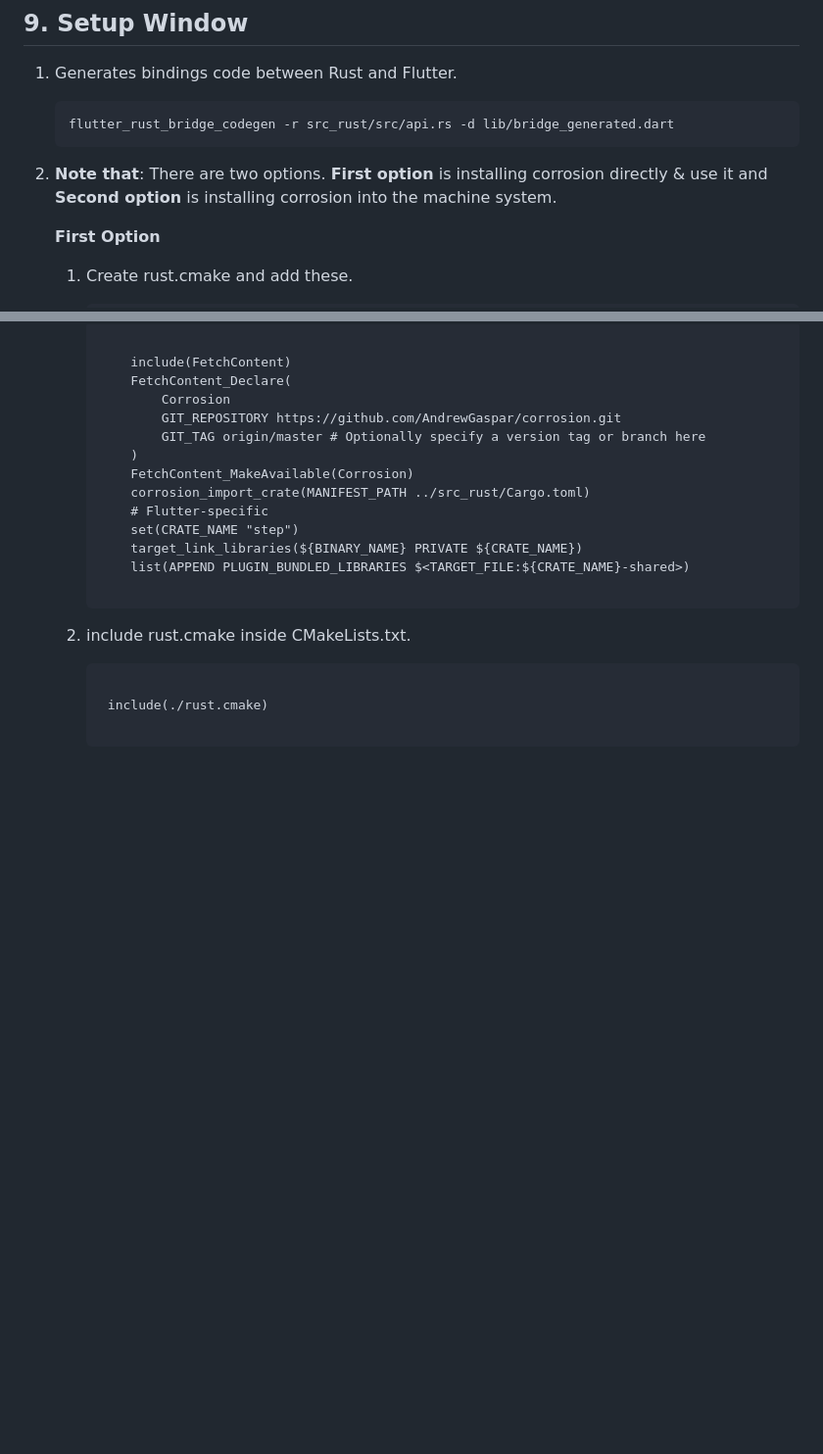
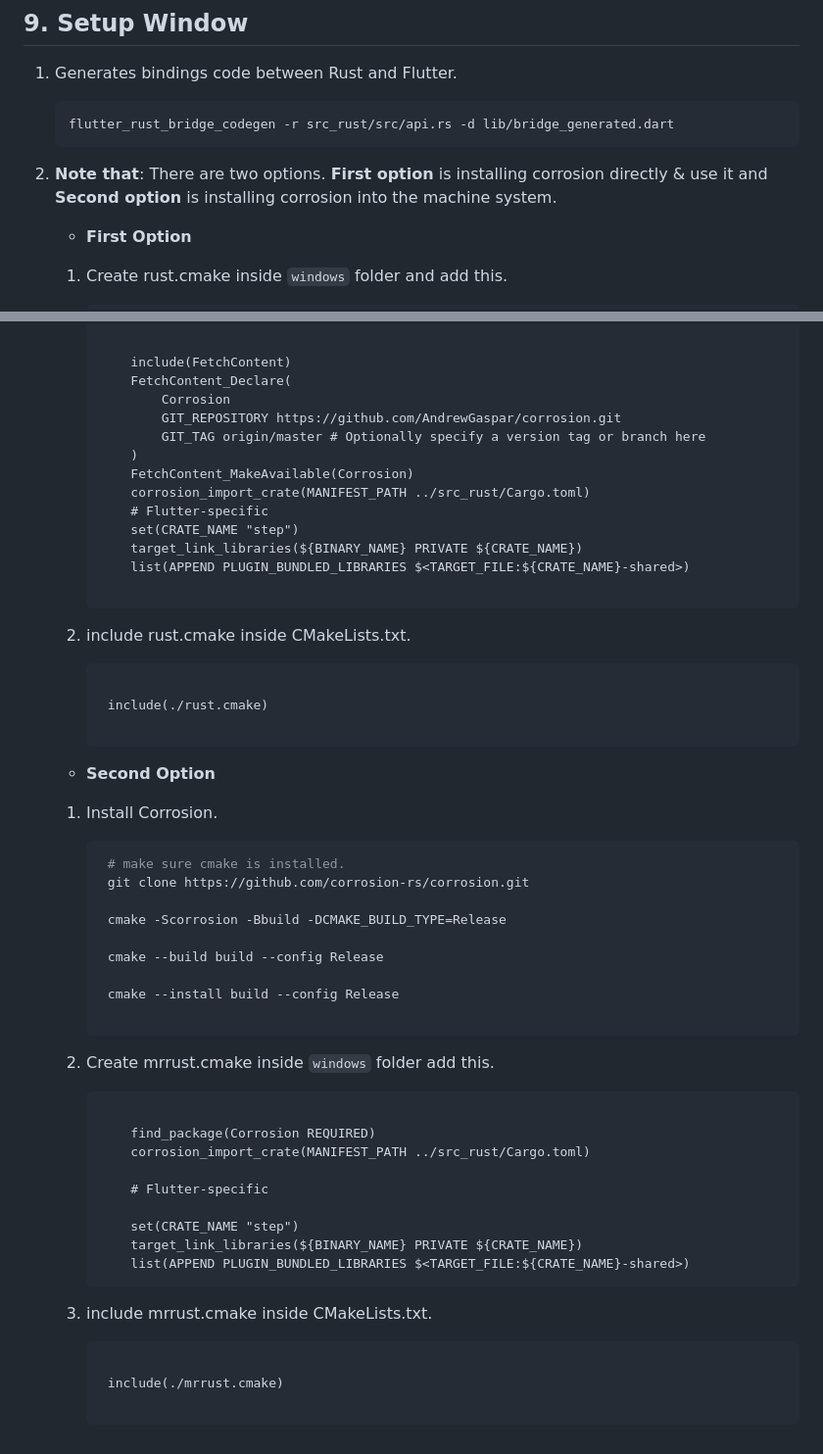
Before and after one commit to 1talent/step_by_step_frb, a Markdown page: README.md, 2 parts joined by grey strips. Shown at 98% size. Drawn GitHub-style; blank space fills up the shorter version.

Commit message:
Setup for window

````diff
--- a/README.md
+++ b/README.md
@@ -192,9 +192,9 @@ late final api = SrcRustImpl(dylib);
    is installing corrosion directly & use it and **Second option** is installing corrosion into the
    machine system.
 
-   **First Option**
+   - **First Option**
 
-    1. Create rust.cmake and add these.
+    1. Create rust.cmake inside `windows` folder and add this.
 
         ```text
 
@@ -220,3 +220,41 @@ late final api = SrcRustImpl(dylib);
         include(./rust.cmake)
 
        ```
+
+   - **Second Option**
+
+    1. Install Corrosion.
+
+       ``` sh
+        # make sure cmake is installed.
+        git clone https://github.com/corrosion-rs/corrosion.git
+
+        cmake -Scorrosion -Bbuild -DCMAKE_BUILD_TYPE=Release
+
+        cmake --build build --config Release
+
+        cmake --install build --config Release
+
+       ```
+
+    2. Create mrrust.cmake inside `windows` folder add this.
+
+        ```text
+
+            find_package(Corrosion REQUIRED)
+            corrosion_import_crate(MANIFEST_PATH ../src_rust/Cargo.toml)
+
+            # Flutter-specific
+
+            set(CRATE_NAME "step")
+            target_link_libraries(${BINARY_NAME} PRIVATE ${CRATE_NAME})
+            list(APPEND PLUGIN_BUNDLED_LIBRARIES $<TARGET_FILE:${CRATE_NAME}-shared>)
+        ```
+
+    3. include mrrust.cmake inside CMakeLists.txt.
+
+       ```text
+
+        include(./mrrust.cmake)
+
+       ```
````
